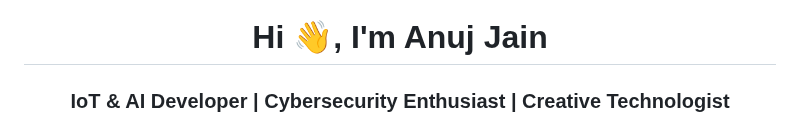
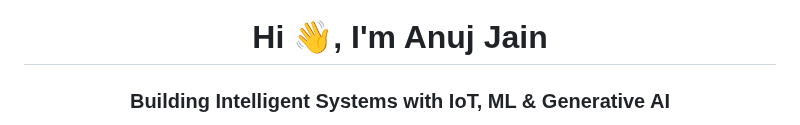
Before and after one commit to anujjainbatu/anujjainbatu, a Markdown page: README.md, the part around one of its changes. GitHub-like rendering.

```diff
--- a/README.md
+++ b/README.md
@@ -1,4 +1,4 @@
 <h1 align="center">Hi 👋, I'm Anuj Jain</h1>
-<h3 align="center">IoT & AI Developer | Cybersecurity Enthusiast | Creative Technologist</h3>
+<h3 align="center">Building Intelligent Systems with IoT, ML & Generative AI</h3>
 
 <p align="center">
```
Also changed, not shown: other parts of README.md (+33 -4 lines).
